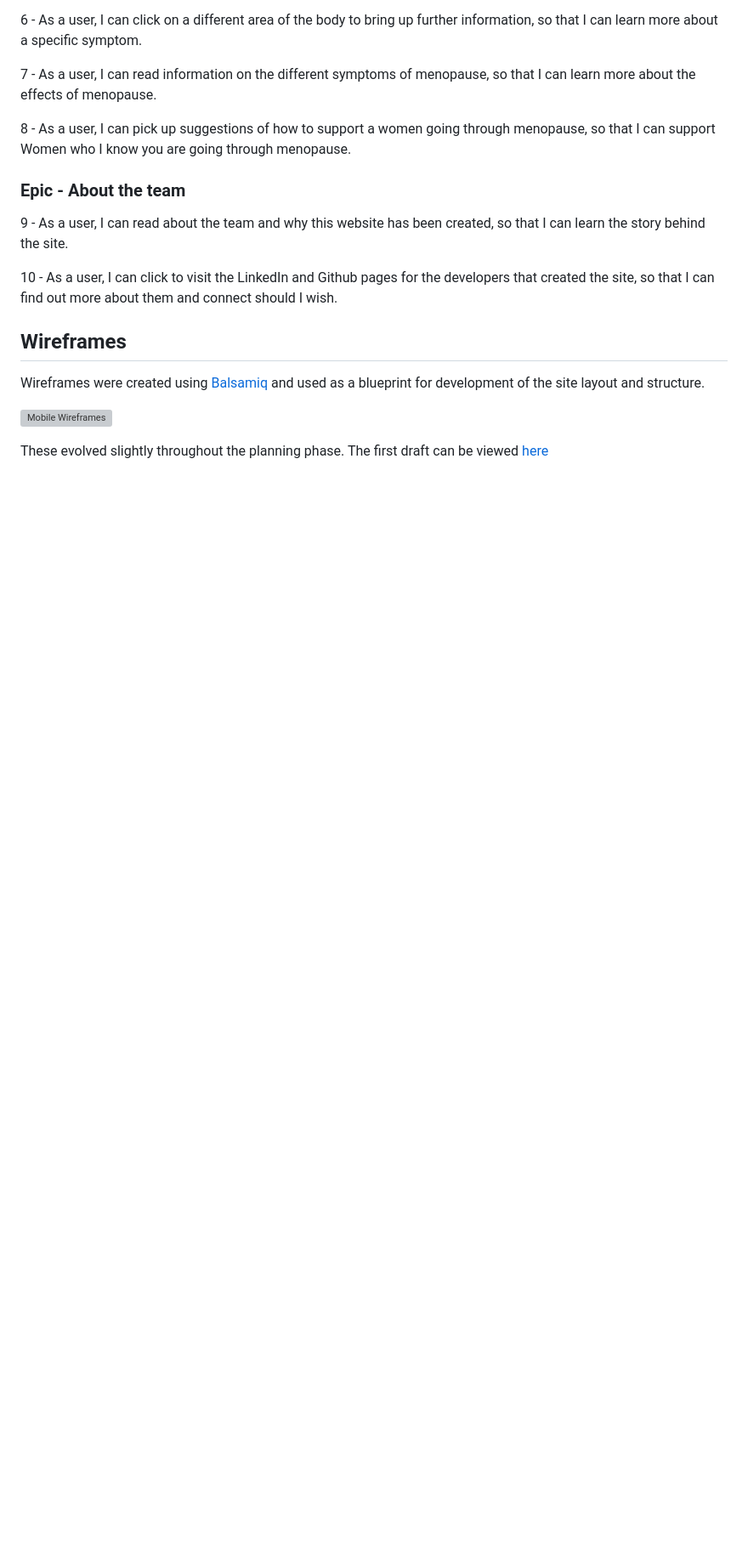
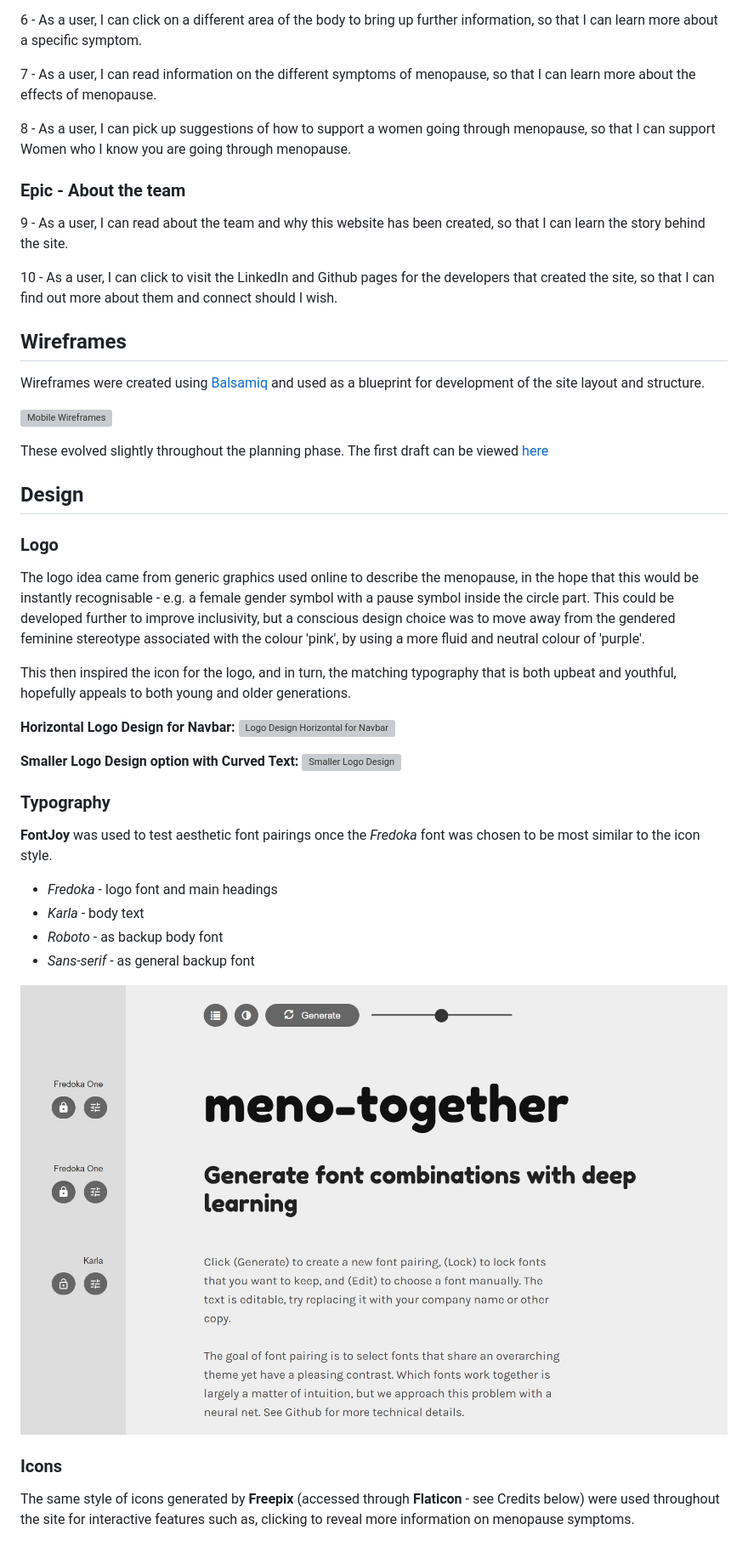
Before and after one commit to YemsAla/FemHealthTogether, a Markdown page: README.md, the part around the change printed below. Shown: that part at 85% size. Drawn GitHub-style; pictures changed too: docs/fontjoy-font-pairing.jpg (added); blank space fills up the shorter version; grey boxes are pictures that could not be loaded.

```diff
--- a/README.md
+++ b/README.md
@@ -138,3 +138,32 @@ Wireframes were created using [Balsamiq](https://balsamiq.com/wireframes/) and u
 
 These evolved slightly throughout the planning phase.  The first draft can be viewed [here](docs/wireframes/meno-together-mobile-draft1.png)
 
+## **Design**
+
+### **Logo**
+
+The logo idea came from generic graphics used online to describe the menopause, in the hope that this would be instantly recognisable - e.g. a female gender symbol with a pause symbol inside the circle part. This could be developed further to improve inclusivity, but a conscious design choice was to move away from the gendered feminine stereotype associated with the colour 'pink', by using a more fluid and neutral colour of 'purple'.
+
+This then inspired the icon for the logo, and in turn, the matching typography that is both upbeat and youthful, hopefully appeals to both young and older generations.
+
+**Horizontal Logo Design for Navbar:**
+![Logo Design Horizontal for Navbar](assets/images/logo/logo-with-text.svg "Purple female gender symbol with a pause sign inside to represent the Menopause, with the brand name Meno-Together aligned to the right")
+
+**Smaller Logo Design option with Curved Text:**
+![Smaller Logo Design](assets/images/logo/logo-image.svg "Purple female gender symbol with a pause sign inside to represent the Menopause, with the brand name Meno-Together curved over the top")
+
+### **Typography**
+
+**FontJoy** was used to test aesthetic font pairings once the *Fredoka* font was chosen to be most similar to the icon style.
+
+- *Fredoka* - logo font and main headings
+- *Karla* - body text
+- *Roboto* - as backup body font
+- *Sans-serif* - as general backup font
+
+![FontJoy font pairing example screenshot](docs/fontjoy-font-pairing.jpg "Screenshot of font pairings with placeholder text to visualise Fredoka and Karla fonts together")
+
+### **Icons**
+
+The same style of icons generated by **Freepix** (accessed through **Flaticon** - see Credits below) were used throughout the site for interactive features such as, clicking to reveal more information on menopause symptoms.
+
```
Also changed, not shown: other parts of README.md (+14 -0 lines), docs/colorscheme-meno-together.png (added), docs/design-icons-example.jpg (added).
